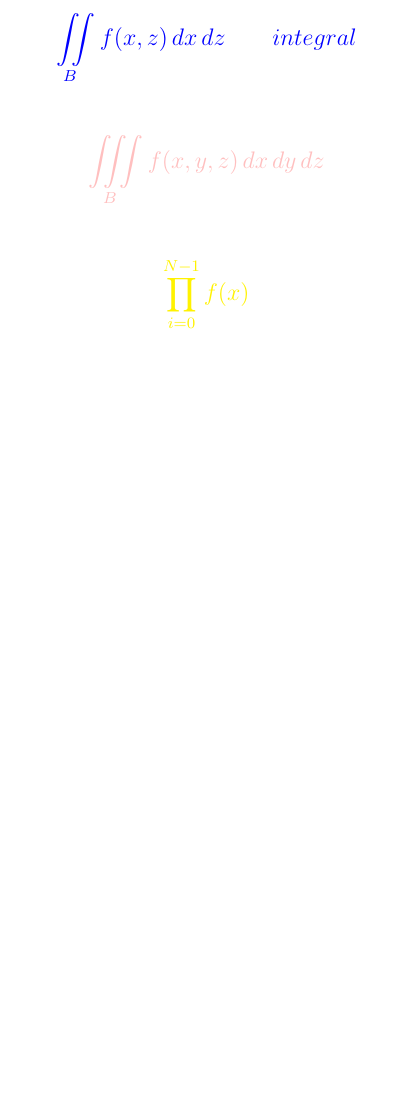
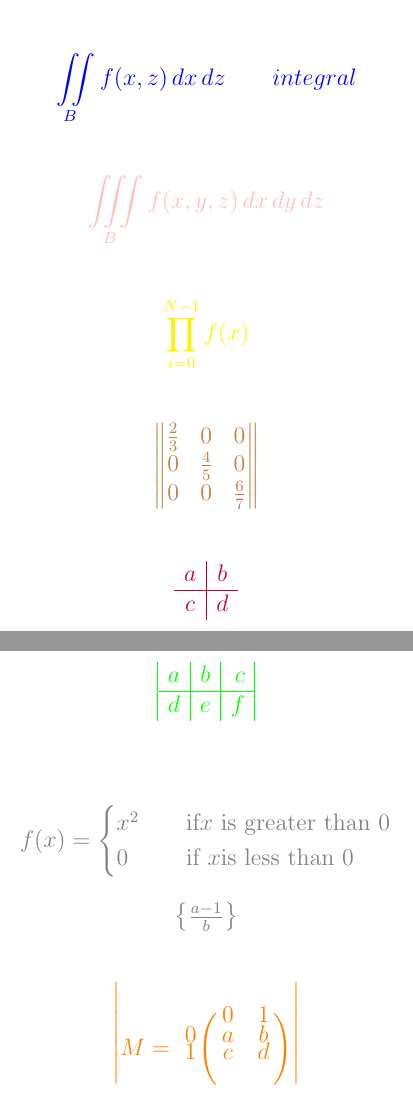
Before and after one commit to vintage-coder/LaTex-Tutorial, a LaTeX document (Latex-practice-2.tex): part of the page before the commit and two parts of pages 1 and 2 of 2 after it, the two joined at a grey line, cut so that both start at the same text, the shorter picture padded with empty space. Compiled offline with pdfLaTeX.

Commit message:
math problem updated. -gowthaman

```diff
--- a/Latex-practice-2.tex
+++ b/Latex-practice-2.tex
@@ -46,8 +46,61 @@
   \prod_{i=0}^{N-1} f(x)
 \]
 
+\color{brown}
+
+\[
+   \begin{Vmatrix}
+   \frac{2}{3} &  0 & 0 \\
+   0 & \frac{4}{5} &  0 \\
+   0 & 0 & \frac{6}{7}
+   \end{Vmatrix}
+\]
+
+\color{purple}
+\[
+	\begin{matrix}
+	\begin{array}{c|c}
+ 	a & b \\
+ 	\hline
+ 	c & d
+	\end{array}
+	\end{matrix}
+\]
+
+\color{green}
+\[
+	\begin{matrix}
+	\begin{array}{|l|c|r|}
+	a & b & c\\
+	\hline
+	d & e & f
+	\end{array}
+	\end{matrix}
+\]
+\color{gray}
+
+\[ f(x)=
+	\begin{cases}
+		x^2 & \quad \text{if} x \text{ is greater than 0} \\ %\text is just used for formatting.
+		0 & \quad \text{if }x \text{is less than 0} %\quad maintains the distance between the text and the math.
+	\end{cases}
+\]
+\begin{math}
+  \left\{\frac{a-1}{b}\right\}
+\end{math}
+
+\color{orange}
+\[
+	\begin{vmatrix}
+	M=\bordermatrix{~ & 0 & 1 \cr
+	0 & a & b \cr
+	1 & c & d \cr}
+	\end{vmatrix}
+\]
 \end{center}
 
 
 
+
+
 \end{document}
```
